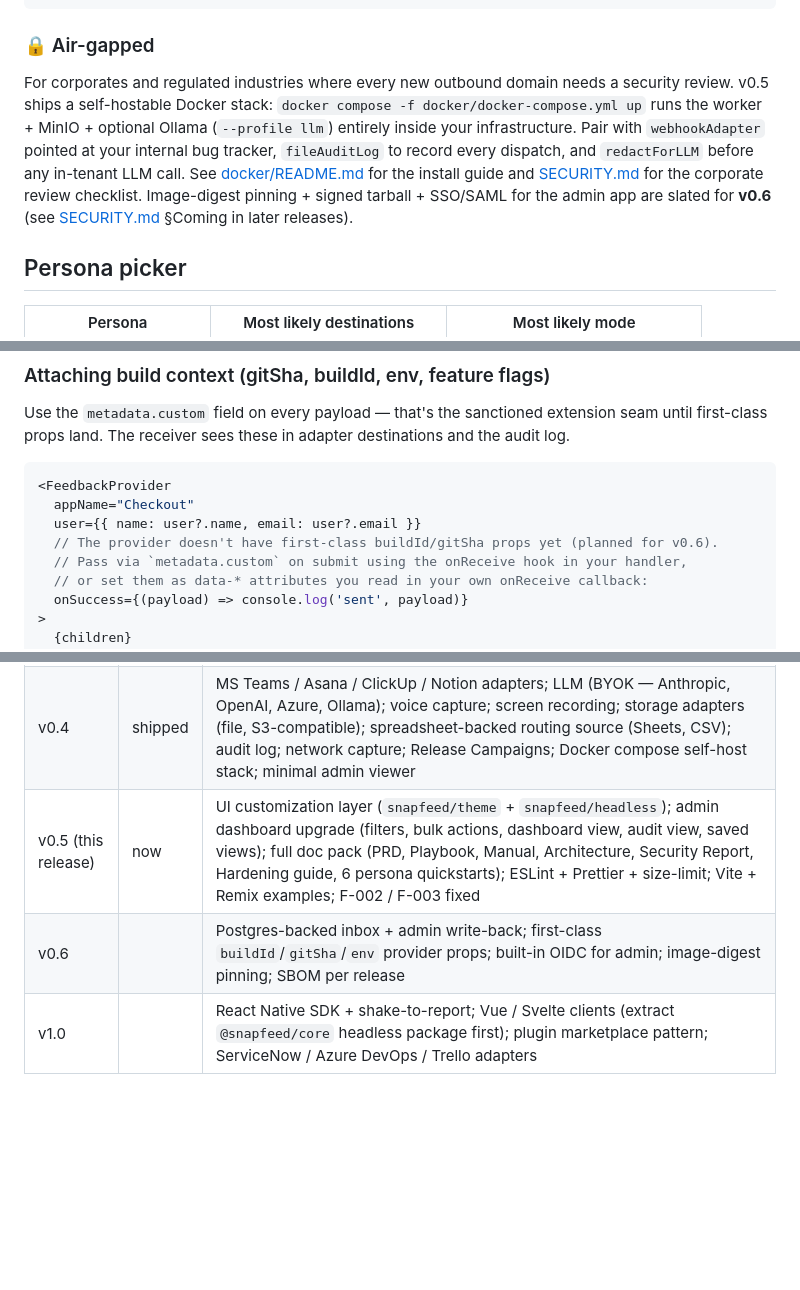
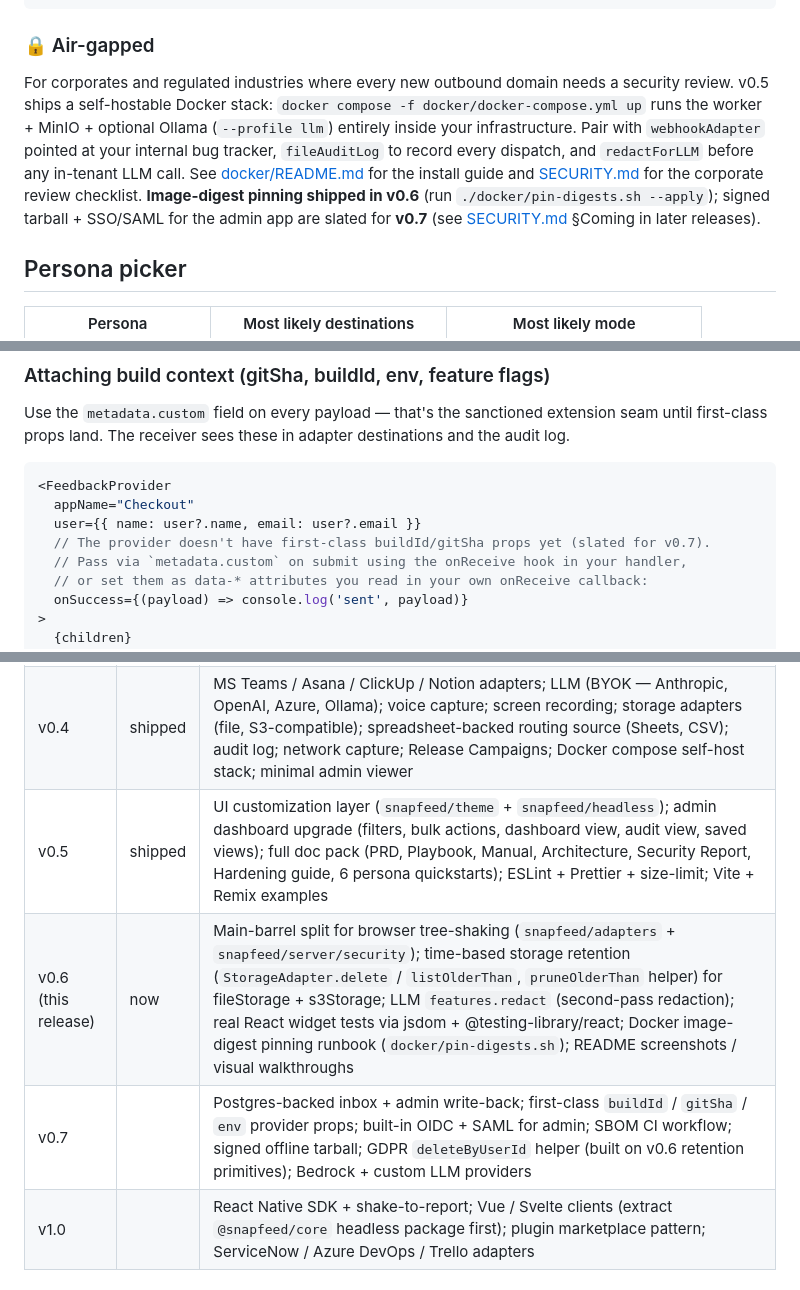
Before and after one commit to shimoverse/snapfeed, a Markdown page: README.md, 3 parts joined by grey strips. Drawn GitHub-style; blank space fills up the shorter version.

````diff
--- a/README.md
+++ b/README.md
@@ -120,7 +129,7 @@ export const POST = createFeedbackHandler({
 ```
 
 ### 🔒 Air-gapped
-For corporates and regulated industries where every new outbound domain needs a security review. v0.5 ships a self-hostable Docker stack: `docker compose -f docker/docker-compose.yml up` runs the worker + MinIO + optional Ollama (`--profile llm`) entirely inside your infrastructure. Pair with `webhookAdapter` pointed at your internal bug tracker, `fileAuditLog` to record every dispatch, and `redactForLLM` before any in-tenant LLM call. See [docker/README.md](./docker/README.md) for the install guide and [SECURITY.md](./SECURITY.md) for the corporate review checklist. Image-digest pinning + signed tarball + SSO/SAML for the admin app are slated for **v0.6** (see [SECURITY.md](./SECURITY.md) §Coming in later releases).
+For corporates and regulated industries where every new outbound domain needs a security review. v0.5 ships a self-hostable Docker stack: `docker compose -f docker/docker-compose.yml up` runs the worker + MinIO + optional Ollama (`--profile llm`) entirely inside your infrastructure. Pair with `webhookAdapter` pointed at your internal bug tracker, `fileAuditLog` to record every dispatch, and `redactForLLM` before any in-tenant LLM call. See [docker/README.md](./docker/README.md) for the install guide and [SECURITY.md](./SECURITY.md) for the corporate review checklist. **Image-digest pinning shipped in v0.6** (run `./docker/pin-digests.sh --apply`); signed tarball + SSO/SAML for the admin app are slated for **v0.7** (see [SECURITY.md](./SECURITY.md) §Coming in later releases).
 
 ## Persona picker
 
@@ -179,7 +188,7 @@ Use the `metadata.custom` field on every payload — that's the sanctioned exten
 <FeedbackProvider
   appName="Checkout"
   user={{ name: user?.name, email: user?.email }}
-  // The provider doesn't have first-class buildId/gitSha props yet (planned for v0.6).
+  // The provider doesn't have first-class buildId/gitSha props yet (slated for v0.7).
   // Pass via `metadata.custom` on submit using the onReceive hook in your handler,
   // or set them as data-* attributes you read in your own onReceive callback:
   onSuccess={(payload) => console.log('sent', payload)}
@@ -396,8 +405,9 @@ See [docs/customization.md](./docs/customization.md) for the full guide and Tail
 |-------|--------|------------|
 | v0.3 | shipped | Hygiene, file/auto/jira/linear/sheets/discord adapters, routing config, CLI, runnable Next.js example |
 | v0.4 | shipped | MS Teams / Asana / ClickUp / Notion adapters; LLM (BYOK — Anthropic, OpenAI, Azure, Ollama); voice capture; screen recording; storage adapters (file, S3-compatible); spreadsheet-backed routing source (Sheets, CSV); audit log; network capture; Release Campaigns; Docker compose self-host stack; minimal admin viewer |
-| v0.5 (this release) | now | UI customization layer (`snapfeed/theme` + `snapfeed/headless`); admin dashboard upgrade (filters, bulk actions, dashboard view, audit view, saved views); full doc pack (PRD, Playbook, Manual, Architecture, Security Report, Hardening guide, 6 persona quickstarts); ESLint + Prettier + size-limit; Vite + Remix examples; F-002 / F-003 fixed |
-| v0.6 |  | Postgres-backed inbox + admin write-back; first-class `buildId`/`gitSha`/`env` provider props; built-in OIDC for admin; image-digest pinning; SBOM per release |
+| v0.5 | shipped | UI customization layer (`snapfeed/theme` + `snapfeed/headless`); admin dashboard upgrade (filters, bulk actions, dashboard view, audit view, saved views); full doc pack (PRD, Playbook, Manual, Architecture, Security Report, Hardening guide, 6 persona quickstarts); ESLint + Prettier + size-limit; Vite + Remix examples |
+| v0.6 (this release) | now | Main-barrel split for browser tree-shaking (`snapfeed/adapters` + `snapfeed/server/security`); time-based storage retention (`StorageAdapter.delete` / `listOlderThan`, `pruneOlderThan` helper) for fileStorage + s3Storage; LLM `features.redact` (second-pass redaction); real React widget tests via jsdom + @testing-library/react; Docker image-digest pinning runbook (`docker/pin-digests.sh`); README screenshots / visual walkthroughs |
+| v0.7 |  | Postgres-backed inbox + admin write-back; first-class `buildId` / `gitSha` / `env` provider props; built-in OIDC + SAML for admin; SBOM CI workflow; signed offline tarball; GDPR `deleteByUserId` helper (built on v0.6 retention primitives); Bedrock + custom LLM providers |
 | v1.0 |  | React Native SDK + shake-to-report; Vue / Svelte clients (extract `@snapfeed/core` headless package first); plugin marketplace pattern; ServiceNow / Azure DevOps / Trello adapters |
 
 ## Examples
````
Also changed, not shown: other parts of README.md (+12 -3 lines), docs/customization.md (+4 -0 lines), docs/screenshots/widget-closed.png (added), docs/screenshots/widget-open-empty.png (added), docs/screenshots/widget-open-filled.png (added), docs/screenshots/widget-success.png (added), 3 other files.
